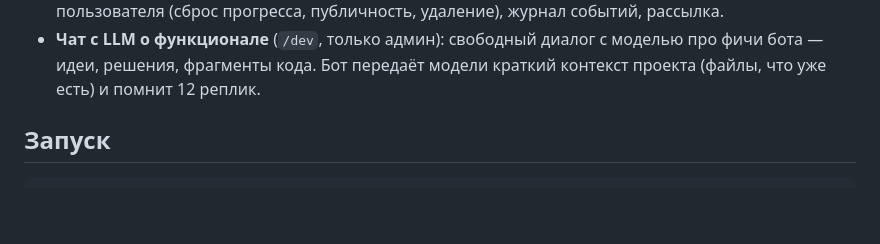
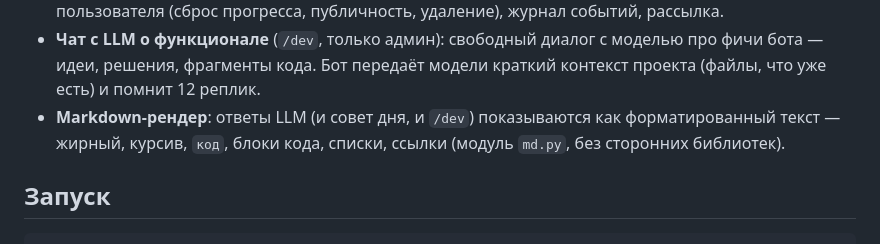
Before and after one commit to j0k/21day_system, a Markdown page: README.md, the part around the change. GitHub-like rendering; blank space fills up the shorter version.

Commit message:
docs: mention Markdown rendering of LLM answers

```diff
--- a/README.md
+++ b/README.md
@@ -44,6 +44,9 @@ Telegram-бот трёх 21-дневных систем микро-практи
 * **Чат с LLM о функционале** (`/dev`, только админ): свободный диалог с
   моделью про фичи бота — идеи, решения, фрагменты кода. Бот передаёт
   модели краткий контекст проекта (файлы, что уже есть) и помнит 12 реплик.
+* **Markdown-рендер**: ответы LLM (и совет дня, и `/dev`) показываются как
+  форматированный текст — жирный, курсив, `код`, блоки кода, списки, ссылки
+  (модуль `md.py`, без сторонних библиотек).
 
 ## Запуск
 
```
